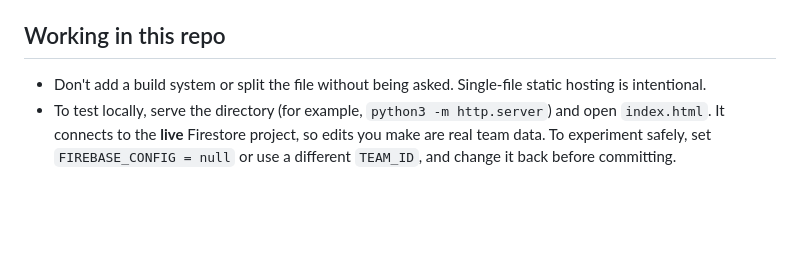
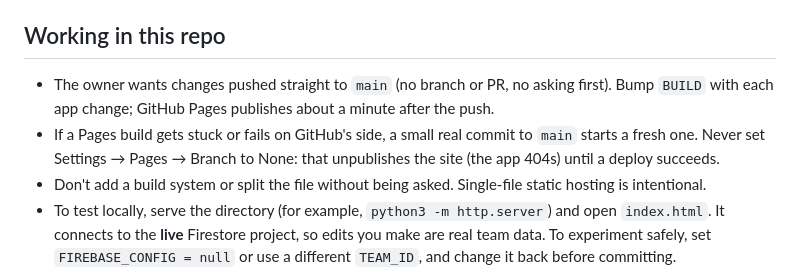
Before and after one commit to bjeisenberg11/Warriors-lineup, a Markdown page: CLAUDE.md, the part around the change. Rendered like a GitHub page; blank space fills up the shorter version.

Commit message:
CLAUDE.md: push straight to main; how to recover a stuck Pages build
Co-Authored-By: Claude Opus 5.5 <noreply@anthropic.com>
Claude-Session: https://claude.ai/code/session_01BLaz8AmQTLzV6QFEHb118Q

```diff
--- a/CLAUDE.md
+++ b/CLAUDE.md
@@ -70,5 +70,7 @@ Slot keys look like `i3_SS` (inning 3, shortstop) or `i2_BN1` (bench). Rules mus
 - There are no backups. The season CSV export (`seasonCsv`) is the only way to get data out.
 
 ## Working in this repo
+- The owner wants changes pushed straight to `main` (no branch or PR, no asking first). Bump `BUILD` with each app change; GitHub Pages publishes about a minute after the push.
+- If a Pages build gets stuck or fails on GitHub's side, a small real commit to `main` starts a fresh one. Never set Settings → Pages → Branch to None: that unpublishes the site (the app 404s) until a deploy succeeds.
 - Don't add a build system or split the file without being asked. Single-file static hosting is intentional.
 - To test locally, serve the directory (for example, `python3 -m http.server`) and open `index.html`. It connects to the **live** Firestore project, so edits you make are real team data. To experiment safely, set `FIREBASE_CONFIG = null` or use a different `TEAM_ID`, and change it back before committing.
```
